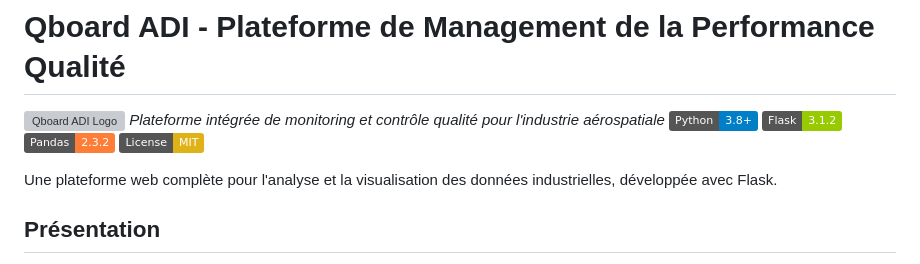
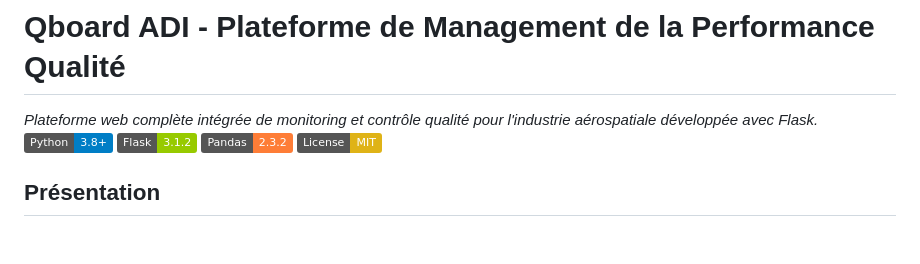
Before and after one commit to imensalhi/Projet_ADI, a Markdown page: README.md, the part around the change. GitHub-like rendering; badges without logos; blank space fills up the shorter version; grey boxes are pictures that could not be loaded.

```diff
--- a/README.md
+++ b/README.md
@@ -2,14 +2,12 @@
 
 # Qboard ADI - Plateforme de Management de la Performance Qualité
 
-![Qboard ADI Logo](https://via.placeholder.com/400x100/1E3A8A/FFFFFF?text=Qboard+ADI✈️)
-*Plateforme intégrée de monitoring et contrôle qualité pour l'industrie aérospatiale*
+*Plateforme web complète intégrée de monitoring et contrôle qualité pour l'industrie aérospatiale développée avec Flask.*
 [![Python](https://img.shields.io/badge/Python-3.8%2B-blue)](https://www.python.org/)
 [![Flask](https://img.shields.io/badge/Flask-3.1.2-green)](https://flask.palletsprojects.com/)
 [![Pandas](https://img.shields.io/badge/Pandas-2.3.2-orange)](https://pandas.pydata.org/)
 [![License](https://img.shields.io/badge/License-MIT-yellow)](LICENSE)
 
-Une plateforme web complète pour l'analyse et la visualisation des données industrielles, développée avec Flask.
 
 ## Présentation
 Le Tableau de Bord Qualité ADI est une plateforme web conçue pour gérer et visualiser les métriques de qualité des ateliers de fabrication chez ADI. Elle offre des insights en temps réel sur les indicateurs clés de performance (KPI) tels que le PPM (Parts Per Million), les taux de rebut, les taux de retouche, les coûts de rebut et les réclamations clients. La plateforme prend en charge deux rôles principaux : Chargé Qualité/Animateur Qualité (saisie et consultation des données) , Admin et Utilisateurs en Visualisation (analyse des données via des graphiques et tableaux interactifs).
```
